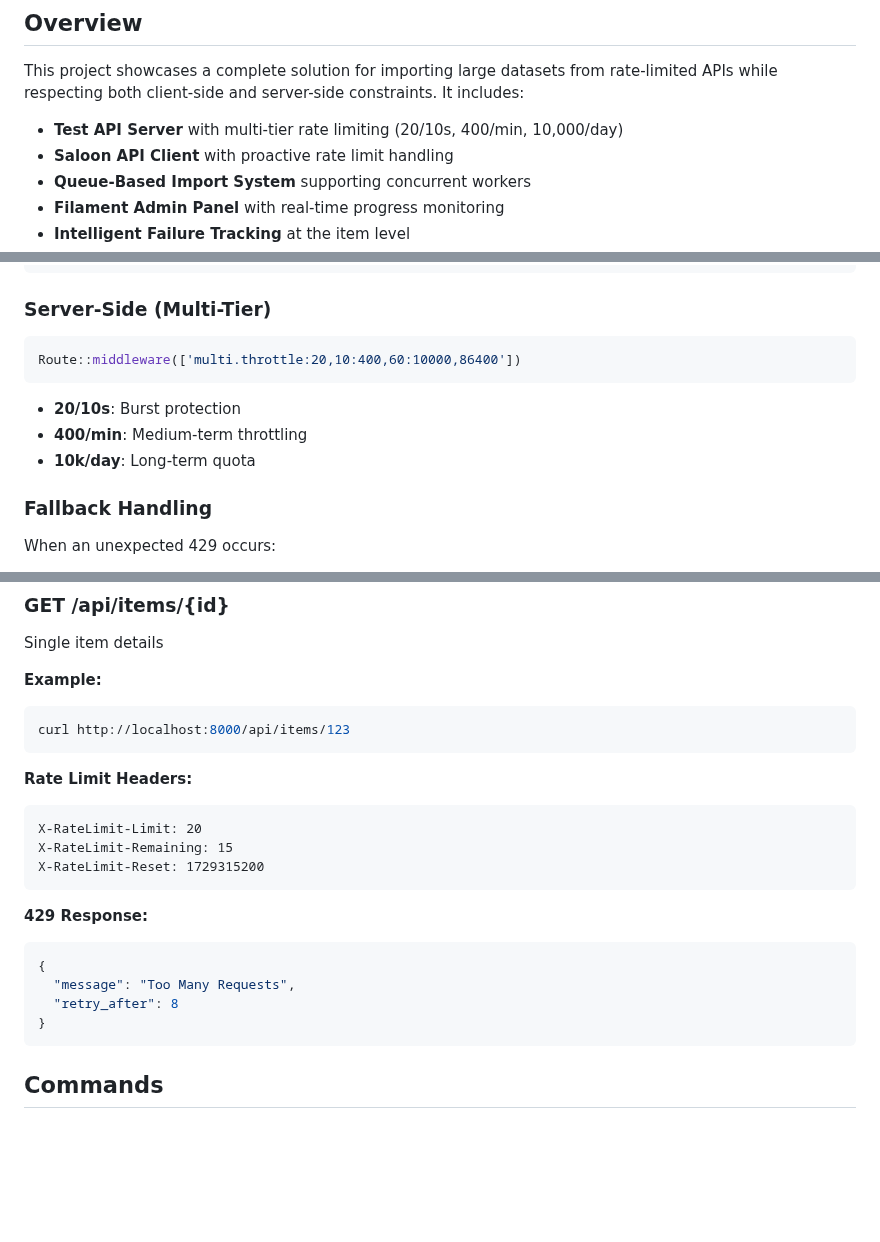
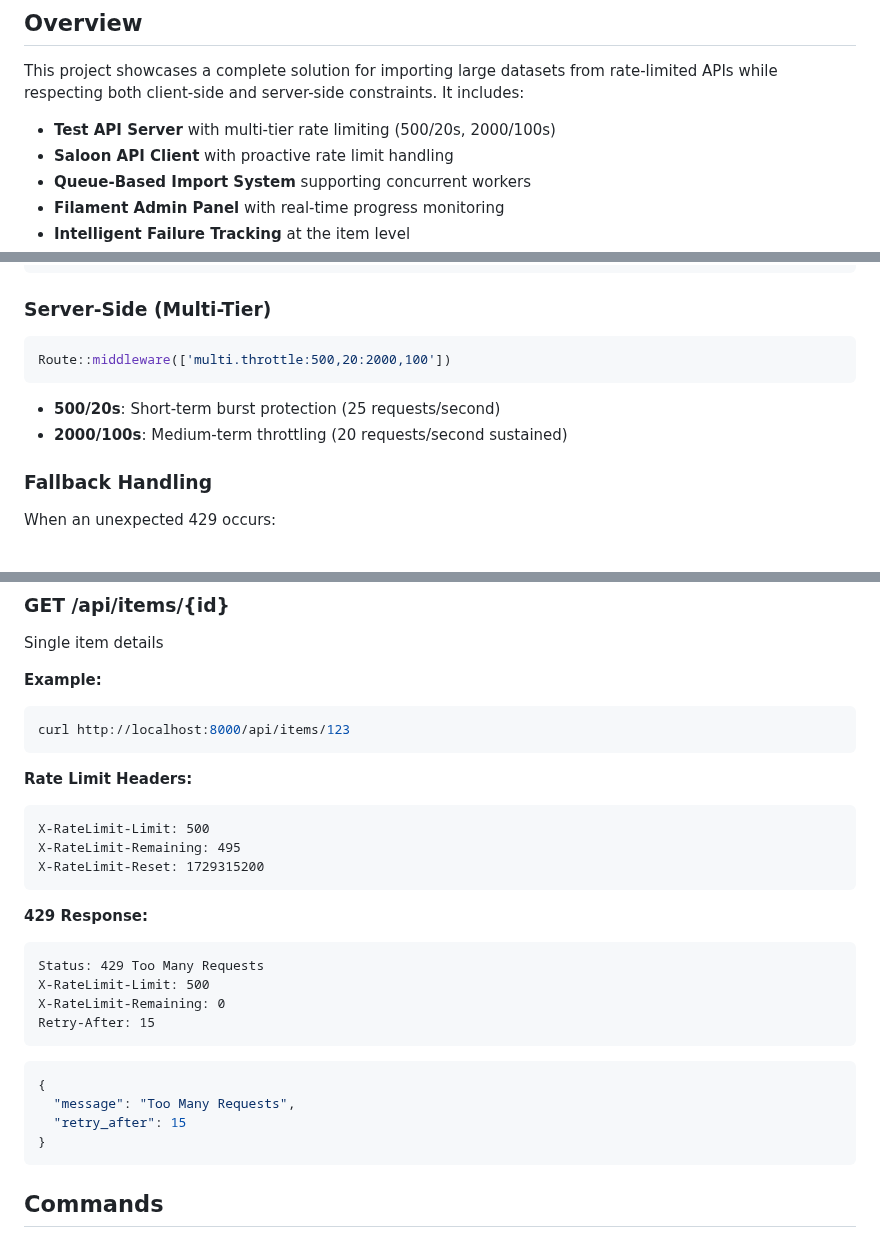
Before and after one commit to DanielCoulbourne/laravel-rate-limited-imports, a Markdown page: README.md, 3 parts joined by grey strips. GitHub-like rendering; blank space fills up the shorter version.

Commit message:
Fix README inaccuracies
- Update Laravel version: 11 → 12
- Update rate limits: 20/10s, 400/60s, 10k/day → 500/20s, 2000/100s
- Update rate limit examples to match actual configuration
- Update 429 response examples with correct retry times

````diff
--- a/README.md
+++ b/README.md
@@ -6,7 +6,7 @@ A comprehensive Laravel application demonstrating best practices for handling hi
 
 This project showcases a complete solution for importing large datasets from rate-limited APIs while respecting both client-side and server-side constraints. It includes:
 
-- **Test API Server** with multi-tier rate limiting (20/10s, 400/min, 10,000/day)
+- **Test API Server** with multi-tier rate limiting (500/20s, 2000/100s)
 - **Saloon API Client** with proactive rate limit handling
 - **Queue-Based Import System** supporting concurrent workers
 - **Filament Admin Panel** with real-time progress monitoring
@@ -155,12 +155,11 @@ $connector->send($request);
 ### Server-Side (Multi-Tier)
 
 ```php
-Route::middleware(['multi.throttle:20,10:400,60:10000,86400'])
+Route::middleware(['multi.throttle:500,20:2000,100'])
 ```
 
-- **20/10s**: Burst protection
-- **400/min**: Medium-term throttling
-- **10k/day**: Long-term quota
+- **500/20s**: Short-term burst protection (25 requests/second)
+- **2000/100s**: Medium-term throttling (20 requests/second sustained)
 
 ### Fallback Handling
 
@@ -216,16 +215,22 @@ curl http://localhost:8000/api/items/123
 
 **Rate Limit Headers:**
 ```
-X-RateLimit-Limit: 20
-X-RateLimit-Remaining: 15
+X-RateLimit-Limit: 500
+X-RateLimit-Remaining: 495
 X-RateLimit-Reset: 1729315200
 ```
 
 **429 Response:**
+```
+Status: 429 Too Many Requests
+X-RateLimit-Limit: 500
+X-RateLimit-Remaining: 0
+Retry-After: 15
+```
 ```json
 {
   "message": "Too Many Requests",
-  "retry_after": 8
+  "retry_after": 15
 }
 ```
 
````
Also changed, not shown: other parts of README.md (+2 -2 lines).
